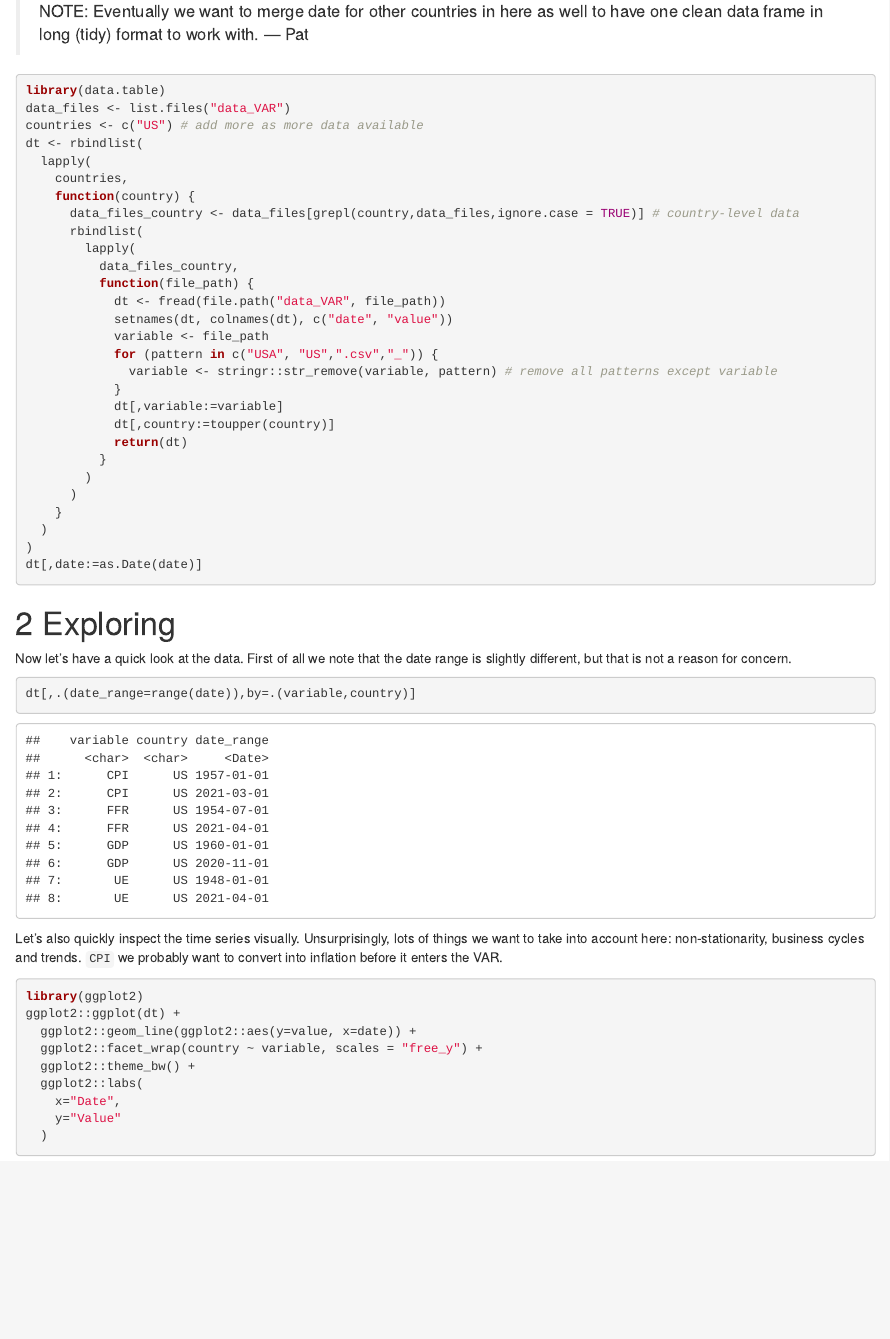
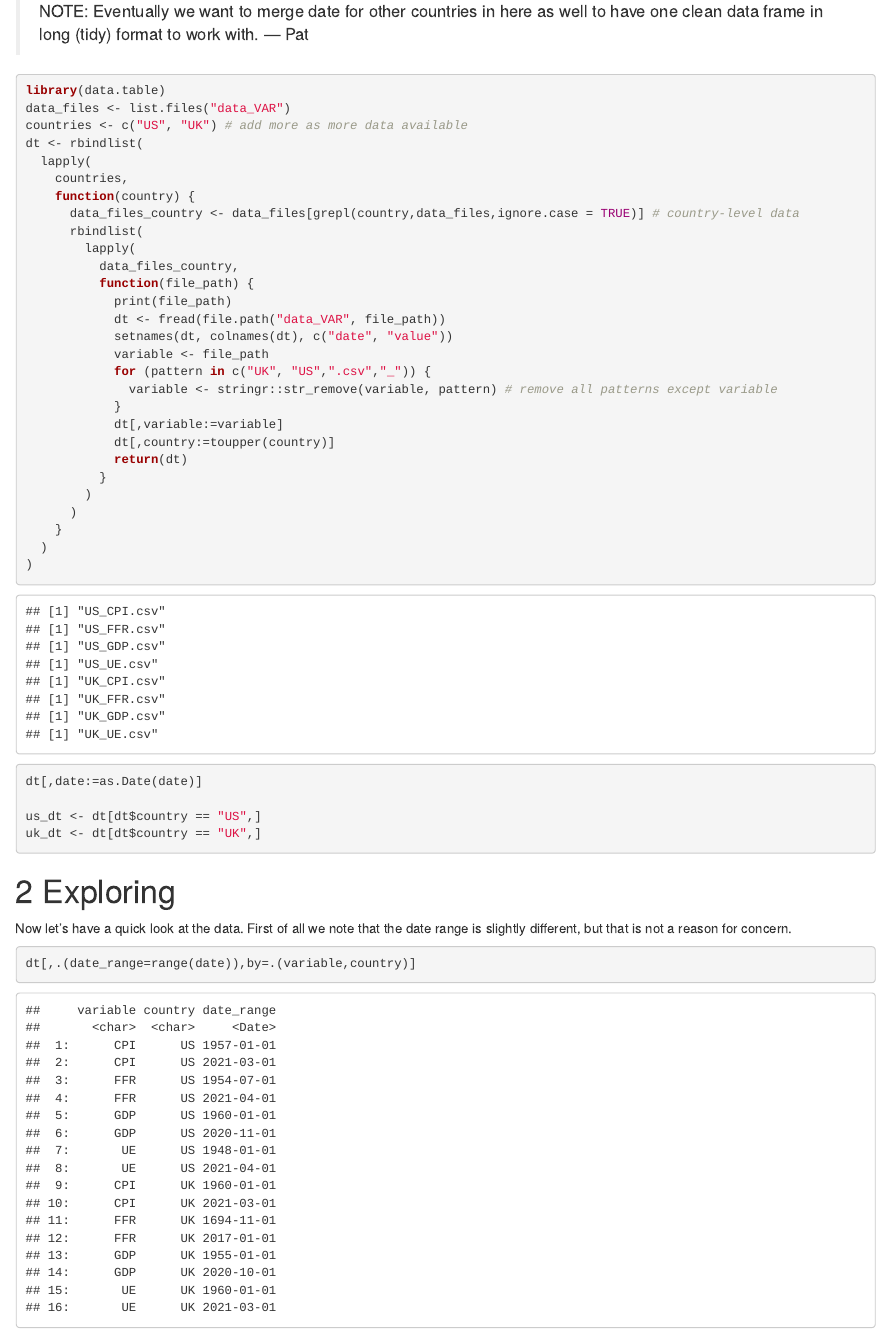
Before and after one commit to pat-alt/deepvarsMacro, an R Markdown document (preprocessing.Rmd): the page in a window 1100 px wide, from 340 px down. Rendered offline with R 4.5, knitr and Pandoc, with nearby package versions.

Commit message:
still have to deal with differnt series lenght

````diff
--- a/preprocessing.Rmd
+++ b/preprocessing.Rmd
@@ -28,7 +28,7 @@ Below I just load and merge the data for the US given the .csv files you moved i
 ```{r}
 library(data.table)
 data_files <- list.files("data_VAR")
-countries <- c("US") # add more as more data available
+countries <- c("US", "UK") # add more as more data available
 dt <- rbindlist(
   lapply(
     countries,
@@ -38,10 +38,11 @@ dt <- rbindlist(
         lapply(
           data_files_country,
           function(file_path) {
+            print(file_path)
             dt <- fread(file.path("data_VAR", file_path))
             setnames(dt, colnames(dt), c("date", "value"))
             variable <- file_path
-            for (pattern in c("USA", "US",".csv","_")) {
+            for (pattern in c("UK", "US",".csv","_")) {
               variable <- stringr::str_remove(variable, pattern) # remove all patterns except variable
             }
             dt[,variable:=variable]
@@ -54,6 +55,9 @@ dt <- rbindlist(
   )
 )
 dt[,date:=as.Date(date)]
+
+us_dt <- dt[dt$country == "US",]
+uk_dt <- dt[dt$country == "UK",]
 ```
 
 # Exploring
````
